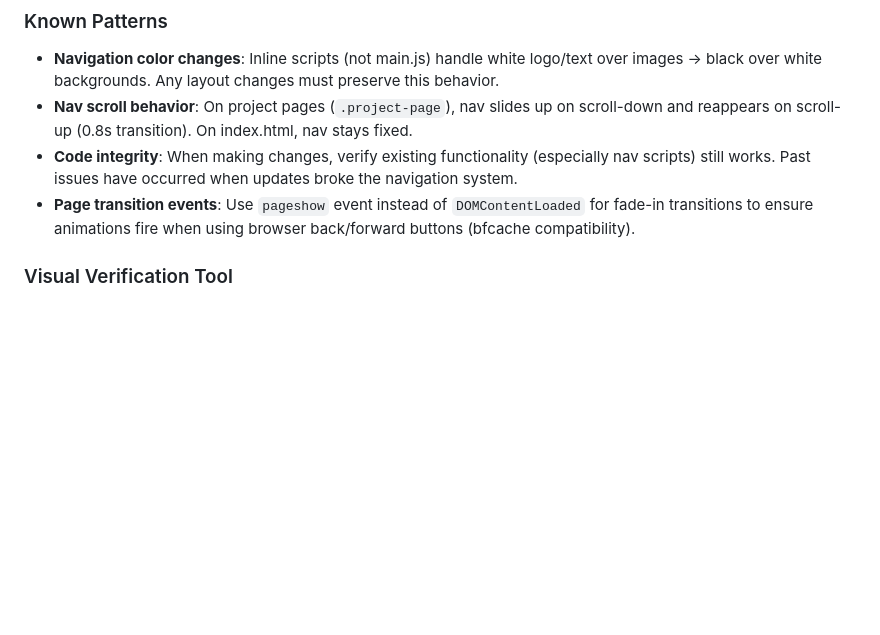
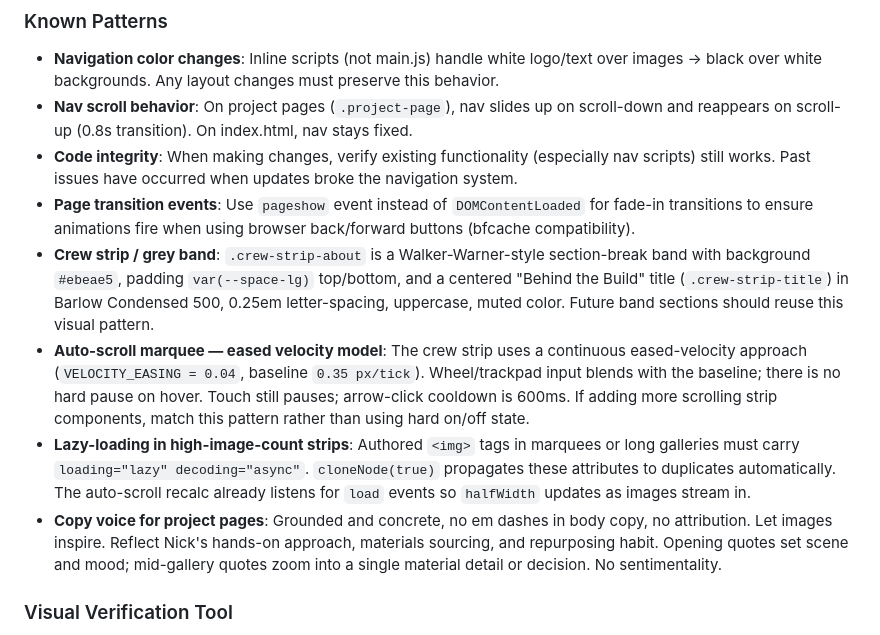
Before and after one commit to mogli77/nick-mason-website, a Markdown page: CLAUDE.md, the part around the change. Drawn GitHub-style; blank space fills up the shorter version.

Commit message:
Document session patterns in CLAUDE.md
Add four new Known Patterns from this session: crew-strip grey band
design, eased-velocity auto-scroll model, lazy-loading requirement for
high-image-count strips, and copy voice guidelines for project pages.

Co-Authored-By: Claude Sonnet 4.6 <noreply@anthropic.com>

```diff
--- a/CLAUDE.md
+++ b/CLAUDE.md
@@ -52,6 +52,10 @@ ALWAYS:
 - **Nav scroll behavior**: On project pages (`.project-page`), nav slides up on scroll-down and reappears on scroll-up (0.8s transition). On index.html, nav stays fixed.
 - **Code integrity**: When making changes, verify existing functionality (especially nav scripts) still works. Past issues have occurred when updates broke the navigation system.
 - **Page transition events**: Use `pageshow` event instead of `DOMContentLoaded` for fade-in transitions to ensure animations fire when using browser back/forward buttons (bfcache compatibility).
+- **Crew strip / grey band**: `.crew-strip-about` is a Walker-Warner-style section-break band with background `#ebeae5`, padding `var(--space-lg)` top/bottom, and a centered "Behind the Build" title (`.crew-strip-title`) in Barlow Condensed 500, 0.25em letter-spacing, uppercase, muted color. Future band sections should reuse this visual pattern.
+- **Auto-scroll marquee — eased velocity model**: The crew strip uses a continuous eased-velocity approach (`VELOCITY_EASING = 0.04`, baseline `0.35 px/tick`). Wheel/trackpad input blends with the baseline; there is no hard pause on hover. Touch still pauses; arrow-click cooldown is 600ms. If adding more scrolling strip components, match this pattern rather than using hard on/off state.
+- **Lazy-loading in high-image-count strips**: Authored `<img>` tags in marquees or long galleries must carry `loading="lazy" decoding="async"`. `cloneNode(true)` propagates these attributes to duplicates automatically. The auto-scroll recalc already listens for `load` events so `halfWidth` updates as images stream in.
+- **Copy voice for project pages**: Grounded and concrete, no em dashes in body copy, no attribution. Let images inspire. Reflect Nick's hands-on approach, materials sourcing, and repurposing habit. Opening quotes set scene and mood; mid-gallery quotes zoom into a single material detail or decision. No sentimentality.
 
 ### Visual Verification Tool
 - **playwright-cli** (`@playwright/cli`) is the preferred tool for visual verification — more token-efficient than Playwright MCP, supports command chaining, and includes video recording
```
